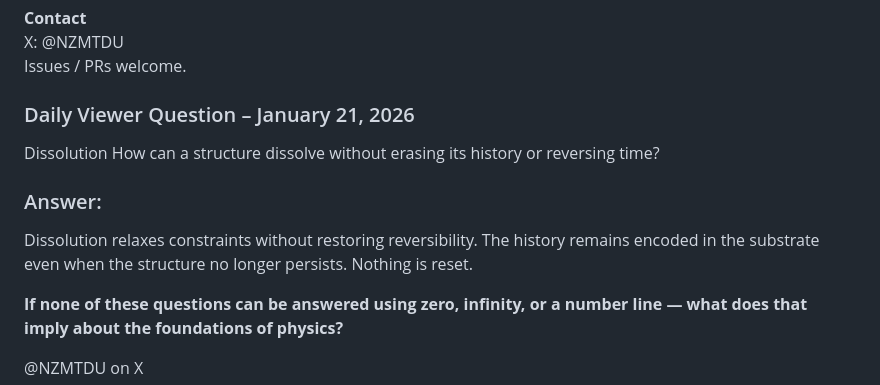
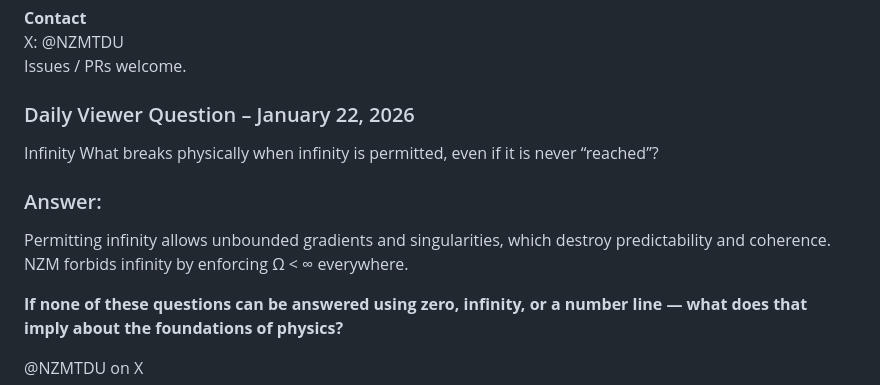
Before and after one commit to SubstrateBound/NZM-Substrate, a Markdown page: README.md, the part around the change. Rendered like a GitHub page.

```diff
--- a/README.md
+++ b/README.md
@@ -291,12 +291,13 @@ Public Domain (CC0 1.0) Use, fork, extend, or challenge freely.
 X: @NZMTDU
 Issues / PRs welcome.
 
-### Daily Viewer Question – January 21, 2026
-Dissolution
-How can a structure dissolve without erasing its history or reversing time?
+### Daily Viewer Question – January 22, 2026
+Infinity
+What breaks physically when infinity is permitted, even if it is never “reached”?
+
 
 ### Answer:
-Dissolution relaxes constraints without restoring reversibility. The history remains encoded in the substrate even when the structure no longer persists. Nothing is reset.
+Permitting infinity allows unbounded gradients and singularities, which destroy predictability and coherence. NZM forbids infinity by enforcing Ω < ∞ everywhere.
 
 
 **If none of these questions can be answered using zero, infinity, or a number line — what does that imply about the foundations of physics?**
```
